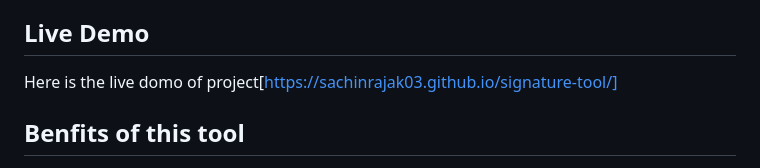
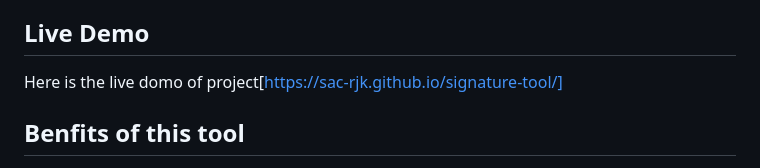
Before and after one commit to sac-rjk/signature-tool, a Markdown page: README.md, the part around the change. Rendered like a GitHub page.

```diff
--- a/README.md
+++ b/README.md
@@ -3,7 +3,7 @@
 Welcome to the Signature Tool project! This project provides a simple web-based tool for creating and capturing digital signatures using HTML, CSS, and JavaScript.
 ## Live Demo
 
-Here is the live domo of project[https://sachinrajak03.github.io/signature-tool/]
+Here is the live domo of project[https://sac-rjk.github.io/signature-tool/]
 
 
 
```
